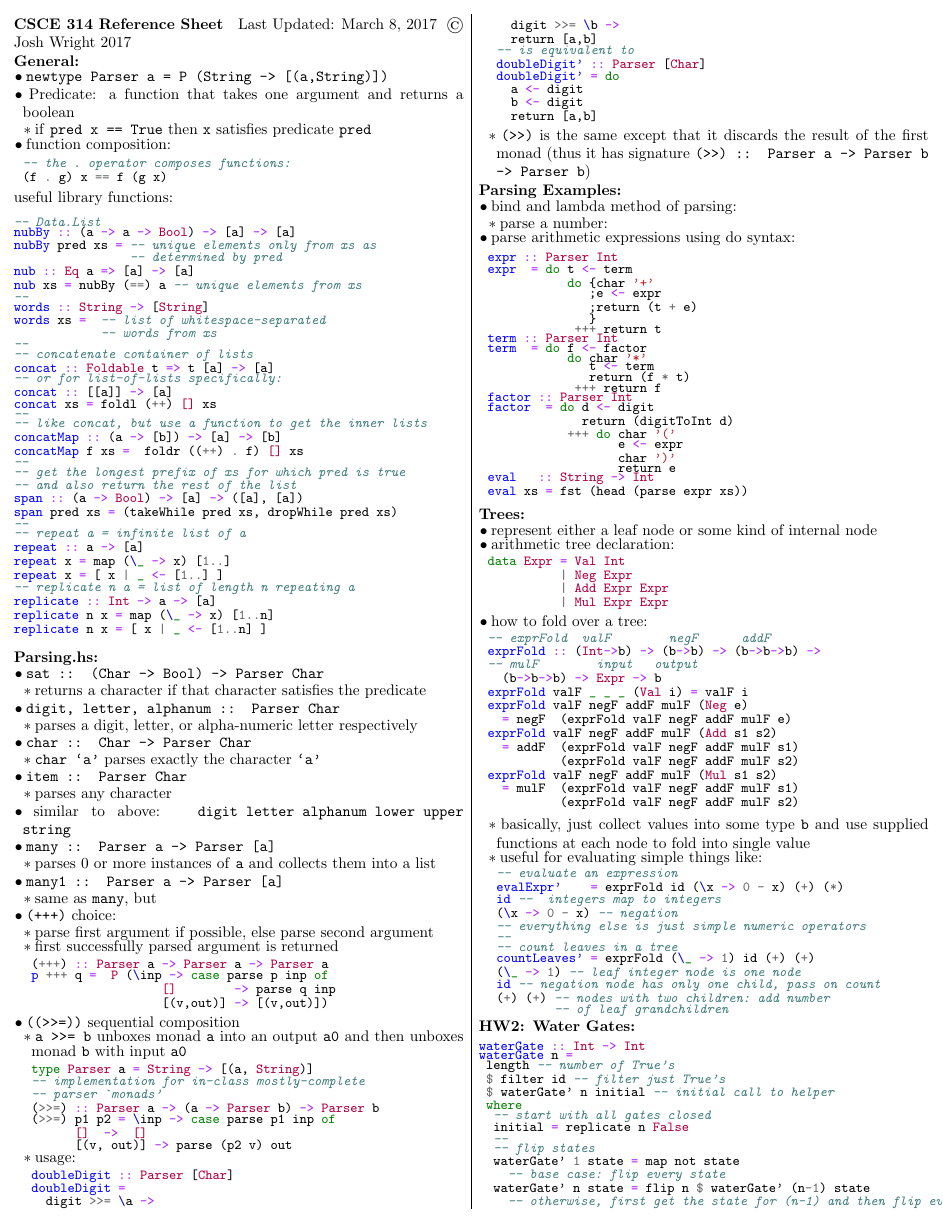
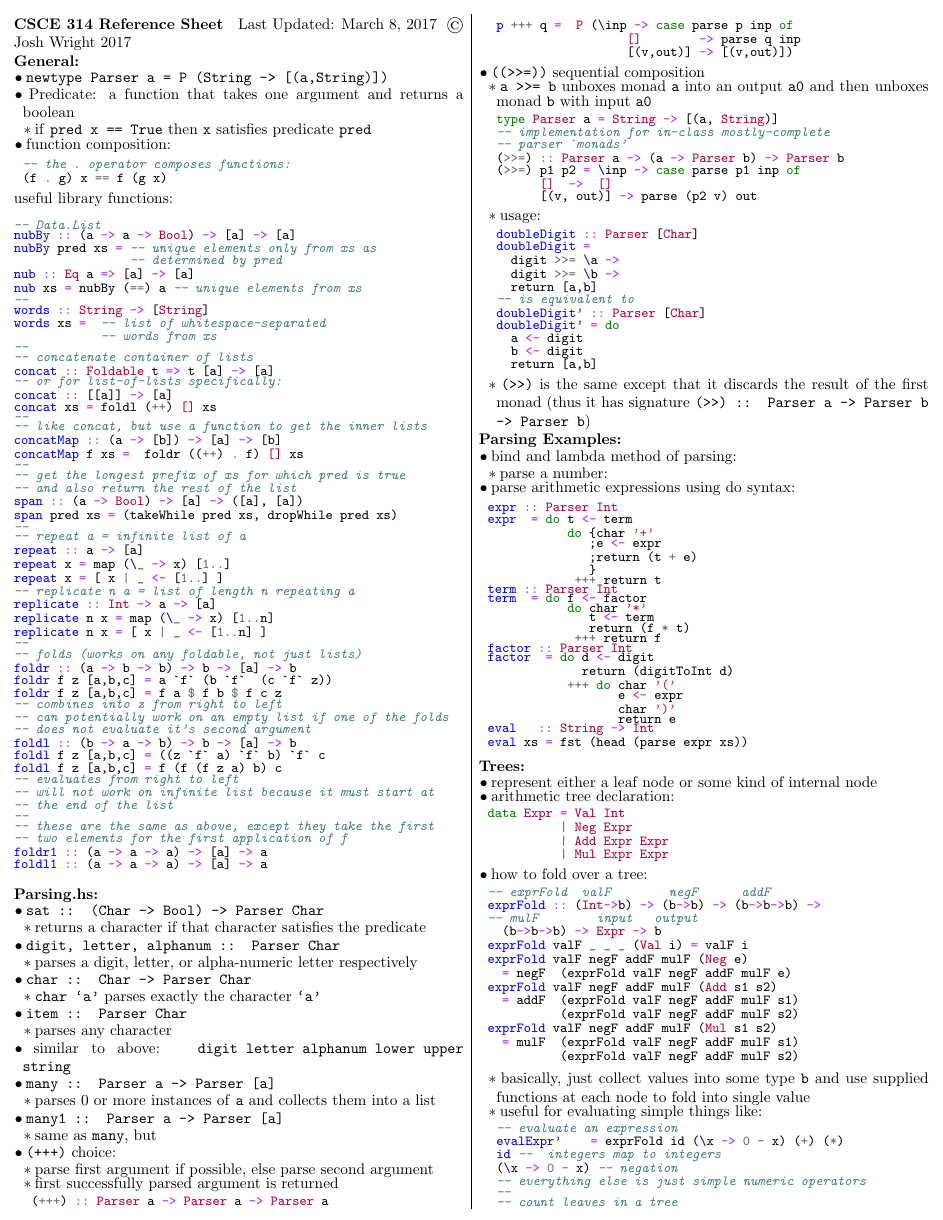
Before and after one commit to madewithlinux/refsheets, a LaTeX document (csce314_reference_sheet.tex): page 1 of 2. Compiled offline with pdfLaTeX.

Commit message:
final csce314 stuff before midterm

```diff
--- a/csce314_reference_sheet.tex
+++ b/csce314_reference_sheet.tex
@@ -168,6 +168,25 @@ repeat x = [ x | _ <- [1..] ]
 replicate :: Int -> a -> [a]
 replicate n x = map (\_ -> x) [1..n]
 replicate n x = [ x | _ <- [1..n] ]
+--
+-- folds (works on any foldable, not just lists)
+foldr :: (a -> b -> b) -> b -> [a] -> b
+foldr f z [a,b,c] = a `f` (b `f`  (c `f` z))
+foldr f z [a,b,c] = f a $ f b $ f c z
+-- combines into z from right to left
+-- can potentially work on an empty list if one of the folds
+-- does not evaluate it's second argument
+foldl :: (b -> a -> b) -> b -> [a] -> b
+foldl f z [a,b,c] = ((z `f` a) `f` b) `f` c
+foldl f z [a,b,c] = f (f (f z a) b) c
+-- evaluates from right to left
+-- will not work on infinite list because it must start at
+-- the end of the list
+--
+-- these are the same as above, except they take the first
+-- two elements for the first application of f
+foldr1 :: (a -> a -> a) -> [a] -> a
+foldl1 :: (a -> a -> a) -> [a] -> a                                                                                                                                                                                                                                                                                                                                                                       =
 \end{minted}
 
 
```
Also changed, not shown: csce314_reference_sheet.pdf, csce314_reference_sheet.tex (1 more changed lines).
